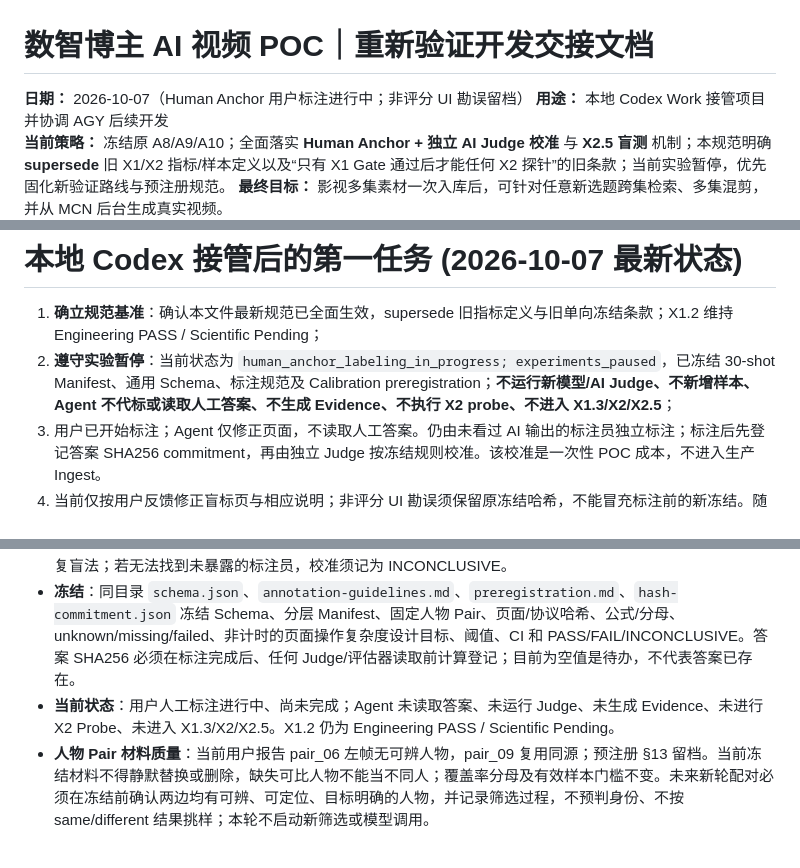
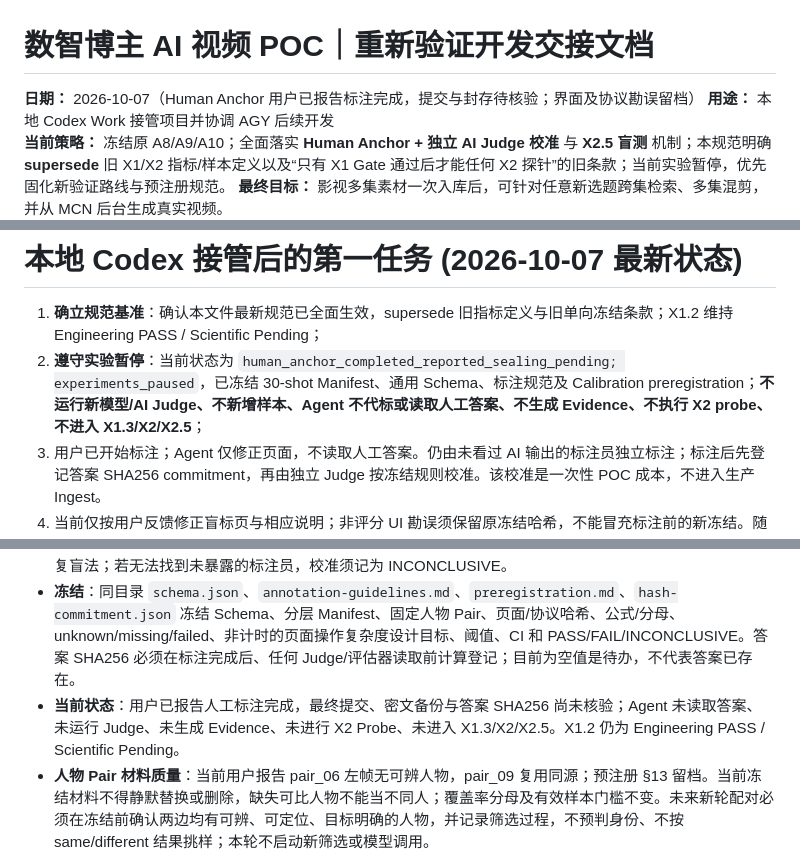
Before and after one commit to younuoqiqi1/shuzhi-mcn-admin, a Markdown page: docs/agent-poc/poc-revalidation-handoff.md, 3 parts joined by grey strips. Rendered like a GitHub page.

```diff
--- a/docs/agent-poc/poc-revalidation-handoff.md
+++ b/docs/agent-poc/poc-revalidation-handoff.md
@@ -1,6 +1,6 @@
 # 数智博主 AI 视频 POC｜重新验证开发交接文档
 
-**日期：** 2026-10-07（Human Anchor 用户标注进行中；非评分 UI 勘误留档）
+**日期：** 2026-10-07（Human Anchor 用户已报告标注完成，提交与封存待核验；界面及协议勘误留档）
 **用途：** 本地 Codex Work 接管项目并协调 AGY 后续开发
 **当前策略：** 冻结原 A8/A9/A10；全面落实 **Human Anchor + 独立 AI Judge 校准** 与 **X2.5 盲测** 机制；本规范明确 **supersede** 旧 X1/X2 指标/样本定义以及“只有 X1 Gate 通过后才能任何 X2 探针”的旧条款；当前实验暂停，优先固化新验证路线与预注册规范。
 **最终目标：** 影视多集素材一次入库后，可针对任意新选题跨集检索、多集混剪，并从 MCN 后台生成真实视频。
@@ -504,7 +504,7 @@ Plan 可先让强模型读取 Persona + Topic + 单集 L1，结构化输出 Beat
 # 本地 Codex 接管后的第一任务 (2026-10-07 最新状态)
 
 1. **确立规范基准**：确认本文件最新规范已全面生效，supersede 旧指标定义与旧单向冻结条款；X1.2 维持 Engineering PASS / Scientific Pending；
-2. **遵守实验暂停**：当前状态为 `human_anchor_labeling_in_progress; experiments_paused`，已冻结 30-shot Manifest、通用 Schema、标注规范及 Calibration preregistration；**不运行新模型/AI Judge、不新增样本、Agent 不代标或读取人工答案、不生成 Evidence、不执行 X2 probe、不进入 X1.3/X2/X2.5**；
+2. **遵守实验暂停**：当前状态为 `human_anchor_completed_reported_sealing_pending; experiments_paused`，已冻结 30-shot Manifest、通用 Schema、标注规范及 Calibration preregistration；**不运行新模型/AI Judge、不新增样本、Agent 不代标或读取人工答案、不生成 Evidence、不执行 X2 probe、不进入 X1.3/X2/X2.5**；
 3. 用户已开始标注；Agent 仅修正页面，不读取人工答案。仍由未看过 AI 输出的标注员独立标注；标注后先登记答案 SHA256 commitment，再由独立 Judge 按冻结规则校准。该校准是一次性 POC 成本，不进入生产 Ingest。
 4. 当前仅按用户反馈修正盲标页与相应说明；非评分 UI 勘误须保留原冻结哈希，不能冒充标注前的新冻结。随后 STOP；Agent 不运行模型、Judge、代标、读取人工答案、新 Evidence、新样本或下游实验。
 
@@ -520,7 +520,7 @@ Human Anchor 校准自动素材理解系统，不协助任何单集素材 Ingest
 - **盲标页**：仓库外 `/Users/yoyotaozhou/Documents/antigravity/intelligent-pasteur/artifacts/human-anchor-calibration/annotation.html` 仅展示原始片段/帧/原声及通用字段，不展示任何 AI/Judge/Codex 预测。标注员直接观察并独立完成；页面答案仅以人工自设口令加密密文保存在浏览器 IndexedDB，支持导出加密备份，存放于仓库外，答案明文不得被 Agent/Judge 读取或提交。
 - **盲法前提**：标注员须声明未看过这些 Shot 的 Evidence/AI/Codex Review。已看过预测者不能通过页面隐藏恢复盲法；若无法找到未暴露的标注员，校准须记为 INCONCLUSIVE。
 - **冻结**：同目录 `schema.json`、`annotation-guidelines.md`、`preregistration.md`、`hash-commitment.json` 冻结 Schema、分层 Manifest、固定人物 Pair、页面/协议哈希、公式/分母、unknown/missing/failed、非计时的页面操作复杂度设计目标、阈值、CI 和 PASS/FAIL/INCONCLUSIVE。答案 SHA256 必须在标注完成后、任何 Judge/评估器读取前计算登记；目前为空值是待办，不代表答案已存在。
-- **当前状态**：用户人工标注进行中、尚未完成；Agent 未读取答案、未运行 Judge、未生成 Evidence、未进行 X2 Probe、未进入 X1.3/X2/X2.5。X1.2 仍为 Engineering PASS / Scientific Pending。
+- **当前状态**：用户已报告人工标注完成，最终提交、密文备份与答案 SHA256 尚未核验；Agent 未读取答案、未运行 Judge、未生成 Evidence、未进行 X2 Probe、未进入 X1.3/X2/X2.5。X1.2 仍为 Engineering PASS / Scientific Pending。
 - **人物 Pair 材料质量**：当前用户报告 pair_06 左帧无可辨人物，pair_09 复用同源；预注册 §13 留档。当前冻结材料不得静默替换或删除，缺失可比人物不能当不同人；覆盖率分母及有效样本门槛不变。未来新轮配对必须在冻结前确认两边均有可辨、可定位、目标明确的人物，并记录筛选过程，不预判身份、不按 same/different 结果挑样；本轮不启动新筛选或模型调用。
 
 ### 校准后的泛化验证顺序
```
Also changed, not shown: other parts of docs/agent-poc/poc-revalidation-handoff.md (+1 -1 lines), PROGRESS.md (+7 -5 lines).
